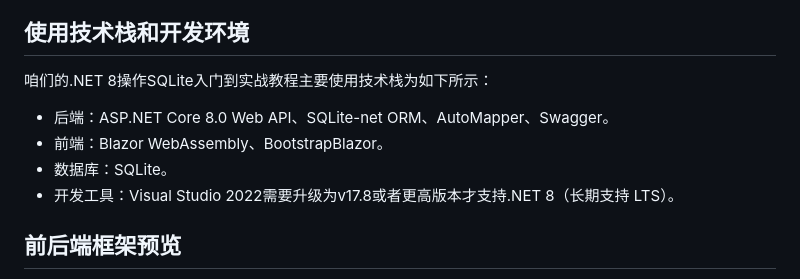
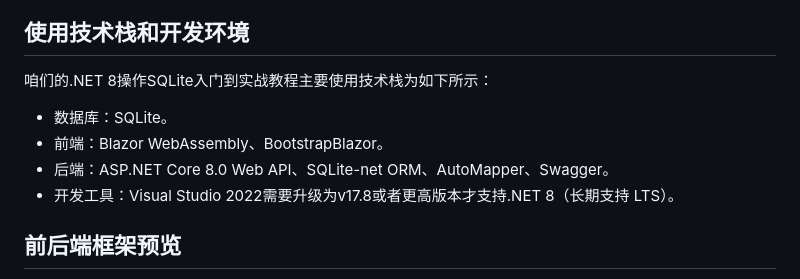
Before and after one commit to YSGStudyHards/EasySQLite, a Markdown page: README.md, the part around the change. Drawn GitHub-style.

```diff
--- a/README.md
+++ b/README.md
@@ -30,9 +30,9 @@ SQLite是一个轻量级的嵌入式关系型数据库，它以一个小型的C
 
 咱们的.NET 8操作SQLite入门到实战教程主要使用技术栈为如下所示：
 
+- 数据库：SQLite。
+- 前端：Blazor WebAssembly、BootstrapBlazor。
 - 后端：ASP.NET Core 8.0 Web API、SQLite-net ORM、AutoMapper、Swagger。
-- 前端：Blazor WebAssembly、BootstrapBlazor。
-- 数据库：SQLite。
 - 开发工具：Visual Studio 2022需要升级为v17.8或者更高版本才支持.NET 8（长期支持 LTS）。
 
 ## 前后端框架预览
```
